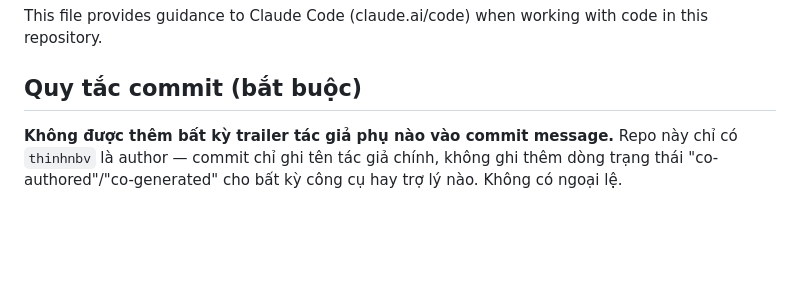
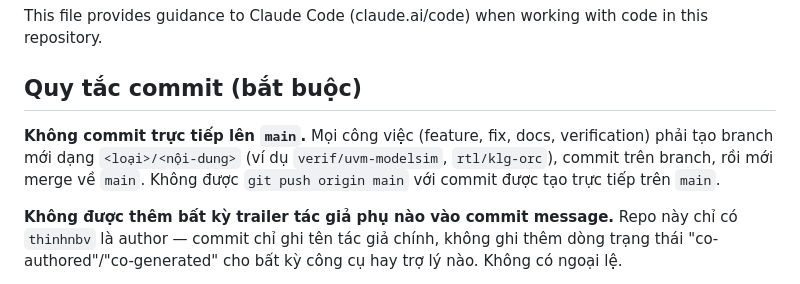
Before and after one commit to thinhnbv/AEGIS-AES, a Markdown page: CLAUDE.md, the part around the change. Drawn GitHub-style; blank space fills up the shorter version.

```diff
--- a/CLAUDE.md
+++ b/CLAUDE.md
@@ -3,6 +3,8 @@
 This file provides guidance to Claude Code (claude.ai/code) when working with code in this repository.
 
 ## Quy tắc commit (bắt buộc)
+
+**Không commit trực tiếp lên `main`.** Mọi công việc (feature, fix, docs, verification) phải tạo branch mới dạng `<loại>/<nội-dung>` (ví dụ `verif/uvm-modelsim`, `rtl/klg-orc`), commit trên branch, rồi mới merge về `main`. Không được `git push origin main` với commit được tạo trực tiếp trên `main`.
 
 **Không được thêm bất kỳ trailer tác giả phụ nào vào commit message.** Repo này chỉ có `thinhnbv` là author — commit chỉ ghi tên tác giả chính, không ghi thêm dòng trạng thái "co-authored"/"co-generated" cho bất kỳ công cụ hay trợ lý nào. Không có ngoại lệ.
 
```
Also changed, not shown: README.md (+89 -51 lines).
